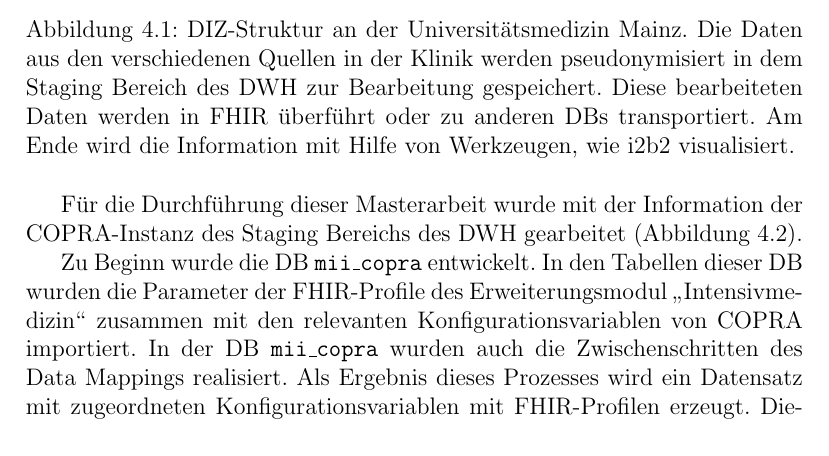
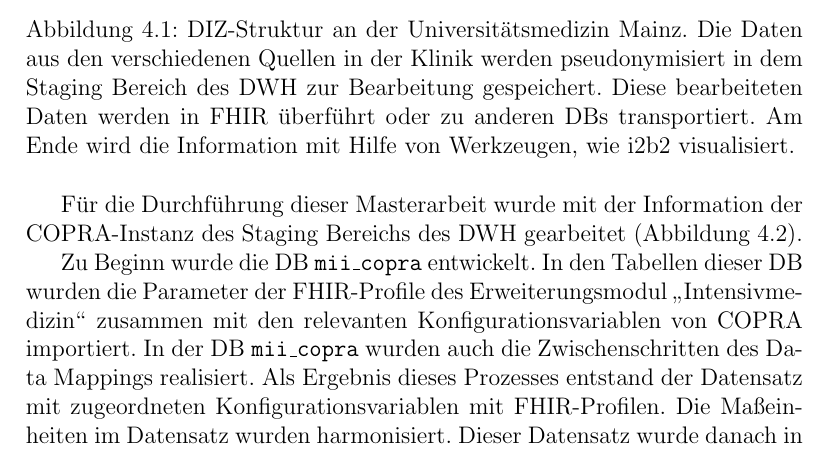
Before and after one commit to ahodelin/Masterarbeit_AbelHodelinHernandez, a LaTeX thesis (Masterarbeit_AbelHodelinHernandez.tex, which reads 60implementation.tex): part of page 44 of 108, cut so that both start at the same text. Compiled offline with pdfLaTeX.

Commit message:
Last update Mi 16. Nov 14:08:22 CET 2022

```diff
--- a/60implementation.tex
+++ b/60implementation.tex
@@ -13,10 +13,9 @@ Vor der Realisierung des Projekts ist es wichtig zu wissen, wie die Daten in dem
 
  Für die Durchführung dieser Masterarbeit wurde mit der Information der \ac{copra}-Instanz des Staging Bereichs des \ac{dw} gearbeitet (\ref{fig:components}).
 
- Zu Beginn wurde die \ac{db} \texttt{mii\_copra} entwickelt. In den Tabellen dieser \ac{db} wurden die Parameter der \ac{fhir}-Profile des Erweiterungsmodul \glqq Intensivmedizin\grqq{} zusammen mit den relevanten Konfigurationsvariablen von \ac{copra} importiert. In der \ac{db} \texttt{mii\_copra} wurden auch die Zwischenschritten des Data Mappings realisiert. Als Ergebnis dieses Prozesses wird ein Datensatz mit zugeordneten Konfigurationsvariablen mit \ac{fhir}-Profilen erzeugt. Dieser Datensatz wurde danach in der \ac{copra}-Instanz des Staging Bereichs des \ac{dw} importiert. Mit diesem Datensatz als Basis wurden \ac{sql}-Views für die Zusammenführung der Daten beider Systeme programmiert.
+ Zu Beginn wurde die \ac{db} \texttt{mii\_copra} entwickelt. In den Tabellen dieser \ac{db} wurden die Parameter der \ac{fhir}-Profile des Erweiterungsmodul \glqq Intensivmedizin\grqq{} zusammen mit den relevanten Konfigurationsvariablen von \ac{copra} importiert. In der \ac{db} \texttt{mii\_copra} wurden auch die Zwischenschritten des Data Mappings realisiert. Als Ergebnis dieses Prozesses entstand der Datensatz mit  zugeordneten Konfigurationsvariablen mit \ac{fhir}-Profilen. Die Maßeinheiten im Datensatz wurden harmonisiert. Dieser Datensatz wurde danach in der \ac{copra}-Instanz des Staging Bereichs des \ac{dw} importiert. Mit diesem Datensatz als Basis wurden \ac{sql}-Views für die Zusammenführung der Daten beider Systeme programmiert.
 
 Ein Diagramm mit den Komponenten und dem Fluss der Daten in diesem Projekt ist in der \ref{fig:components} dargestellt.
-%\clearpage
 
 \begin{figure}[ht]
 	\centering
```
Also changed, not shown: Masterarbeit_AbelHodelinHernandez.pdf.
